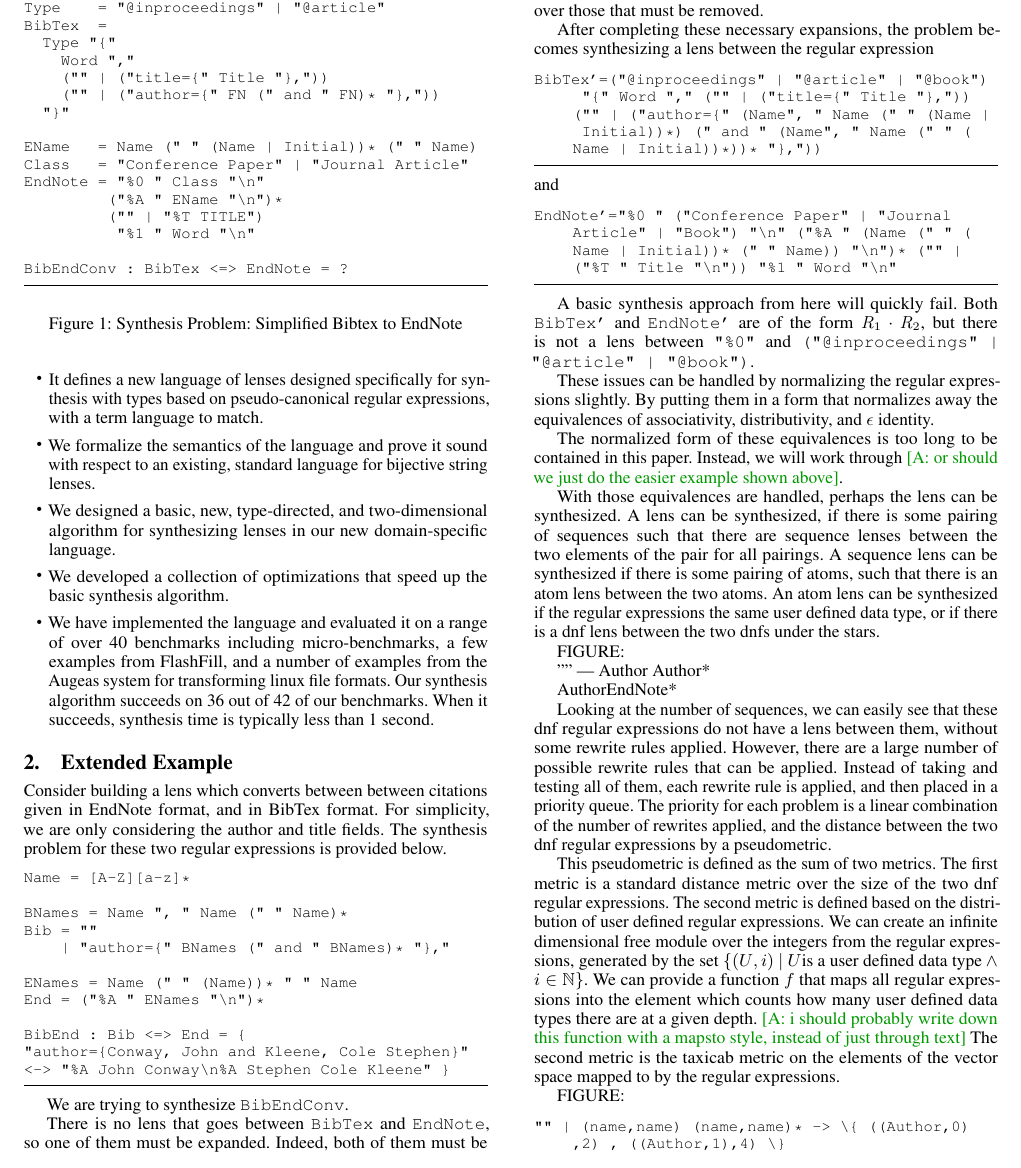
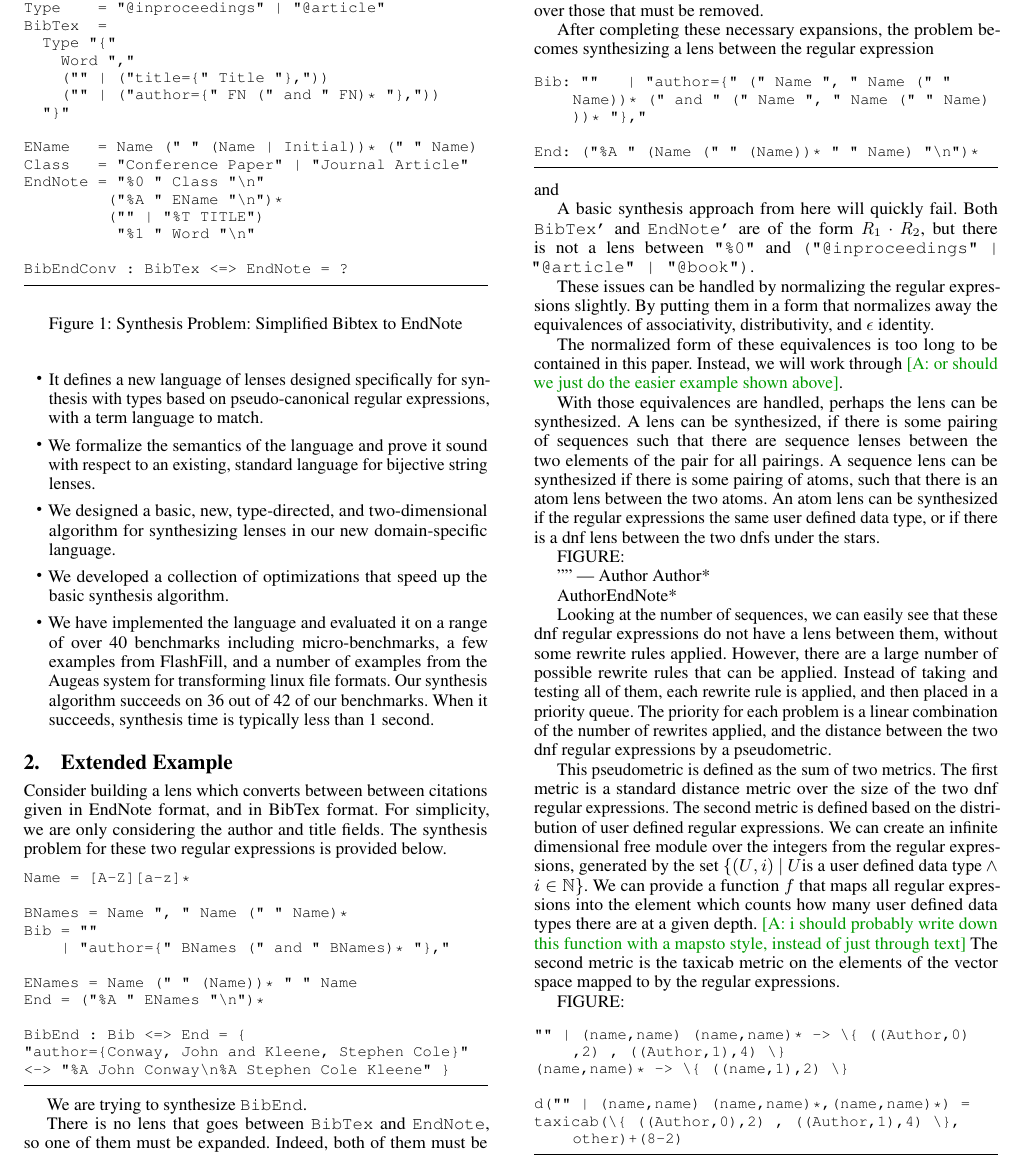
Before and after one commit to amiltner/LensSynth, a LaTeX paper (paper/main.tex, which reads paper/extended-example.tex, paper/macros.tex): part of page 3 of 14, cut so that both start at the same text. Compiled offline with pdfLaTeX; a missing font is replaced by an installed copy or a similar font.

Commit message:
added in bib and end

```diff
--- a/paper/extended-example.tex
+++ b/paper/extended-example.tex
@@ -44,12 +44,12 @@ ENames = Name (" " (Name))* " " Name
 End = ("%A " ENames "\n")*
 
 BibEnd : Bib <=> End = {
-"author={Conway, John and Kleene, Cole Stephen}"
+"author={Conway, John and Kleene, Stephen Cole}"
 <-> "%A John Conway\n%A Stephen Cole Kleene" }
 \end{lstlisting}
 
 
-We are trying to synthesize \BibEndConv{}.
+We are trying to synthesize \BibEnd{}.
 
 There is no lens that goes between \BibTex{} and \EndNote{}, so one of them must
 be expanded.
@@ -67,12 +67,11 @@ removed.
 After completing these necessary expansions, the problem becomes synthesizing a
 lens between the regular expression
 \begin{lstlisting}
-BibTex'=("@inproceedings" | "@article" | "@book") "{" Word "," ("" | ("title={" Title "},")) ("" | ("author={" (Name", " Name (" " (Name | Initial))*) (" and " (Name", " Name (" " (Name | Initial))*))* "},"))
+Bib: ""   | "author={" (" Name ", " Name (" " Name))* (" and " (" Name ", " Name (" " Name)))* "},"
+
+End: ("%A " (Name (" " (Name))* " " Name) "\n")*
 \end{lstlisting}
 and
-\begin{lstlisting}
-EndNote'="%0 " ("Conference Paper" | "Journal Article" | "Book") "\n" ("%A " (Name (" " (Name | Initial))* (" " Name)) "\n")* ("" | ("%T " Title "\n")) "%1 " Word "\n"
-\end{lstlisting}
 
 A basic synthesis approach from here will quickly fail.  Both \texttt{BibTex'}
 and \texttt{EndNote'} are of the form $\Regex_1\Concat\Regex_2$, but there is
--- a/paper/macros.tex
+++ b/paper/macros.tex
@@ -279,7 +279,7 @@
 
 \newcommand{\Cross}{\ensuremath{\times}}
 
-\newcommand{\BibEndConv}{\texttt{BibEndConv}}
+\newcommand{\BibEnd}{\texttt{BibEnd}}
 \newcommand{\BibTex}{\texttt{BibTex}}
 \newcommand{\EndNote}{\texttt{EndNote}}
 \newcommand{\Type}{\texttt{Type}}
```
